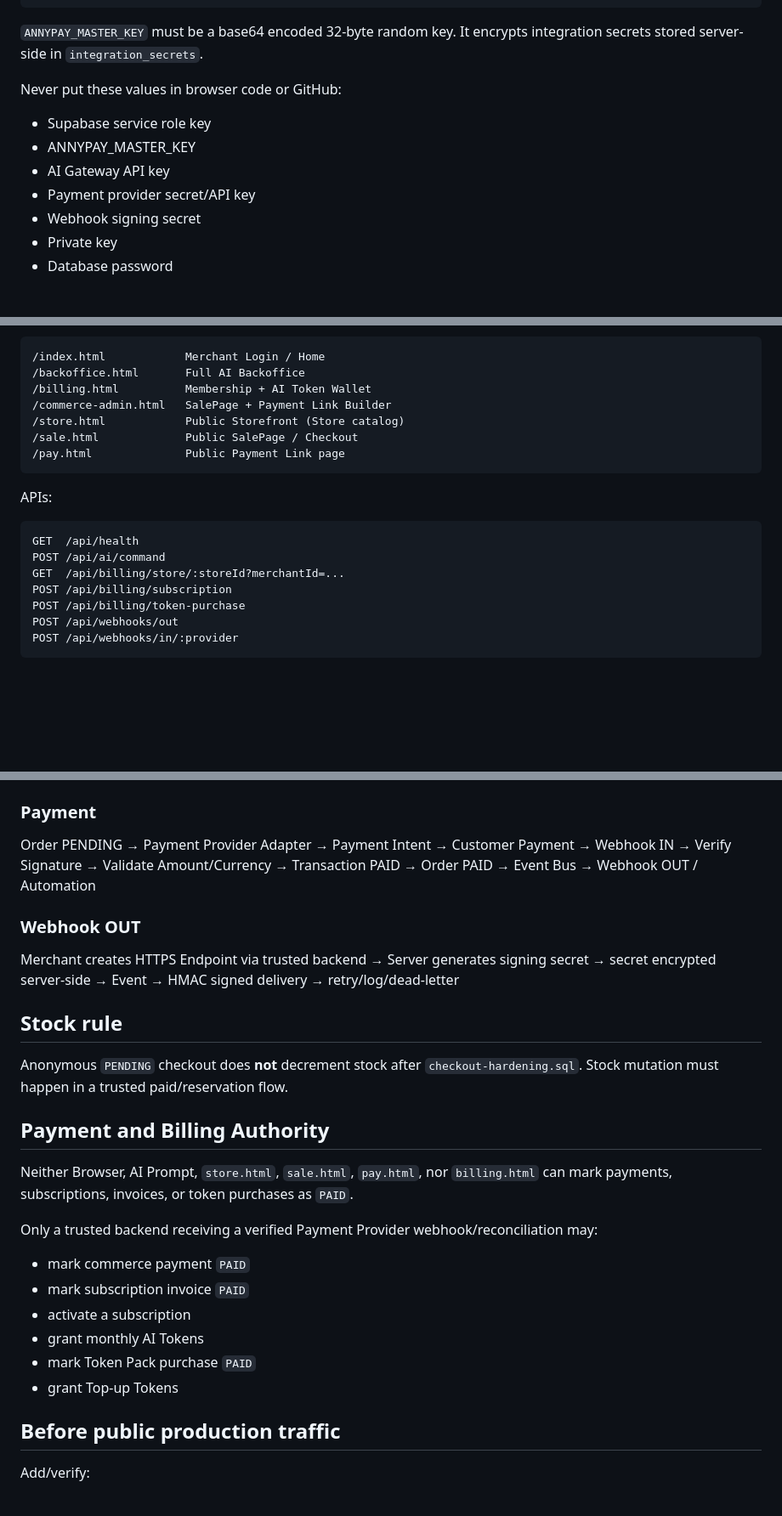
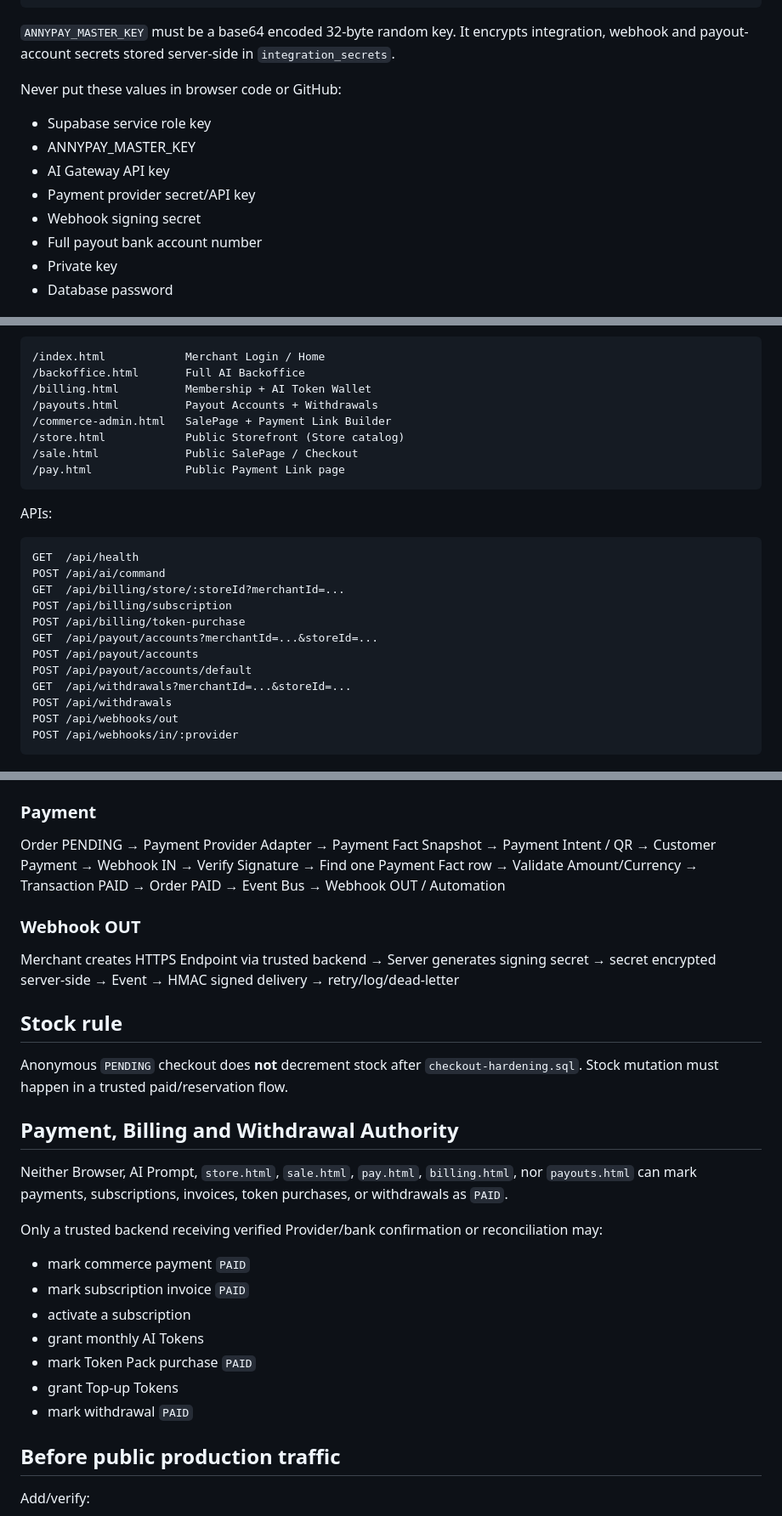
Before and after one commit to ceopop-gif/aiagentpayment, a Markdown page: database/INSTALL.md, 3 parts joined by grey strips. Shown at 85% size. Drawn GitHub-style; blank space fills up the shorter version.

````diff
--- a/database/INSTALL.md
+++ b/database/INSTALL.md
@@ -30,7 +32,7 @@ BILLING_PROVIDER
 PAYMENT_* variables required by the connected Provider Adapter
 ```
 
-`ANNYPAY_MASTER_KEY` must be a base64 encoded 32-byte random key. It encrypts integration secrets stored server-side in `integration_secrets`.
+`ANNYPAY_MASTER_KEY` must be a base64 encoded 32-byte random key. It encrypts integration, webhook and payout-account secrets stored server-side in `integration_secrets`.
 
 Never put these values in browser code or GitHub:
 
@@ -39,6 +41,7 @@ Never put these values in browser code or GitHub:
 - AI Gateway API key
 - Payment provider secret/API key
 - Webhook signing secret
+- Full payout bank account number
 - Private key
 - Database password
 
@@ -57,6 +60,7 @@ Important pages:
 /index.html            Merchant Login / Home
 /backoffice.html       Full AI Backoffice
 /billing.html          Membership + AI Token Wallet
+/payouts.html          Payout Accounts + Withdrawals
 /commerce-admin.html   SalePage + Payment Link Builder
 /store.html            Public Storefront (Store catalog)
 /sale.html             Public SalePage / Checkout
@@ -71,6 +75,11 @@ POST /api/ai/command
 GET  /api/billing/store/:storeId?merchantId=...
 POST /api/billing/subscription
 POST /api/billing/token-purchase
+GET  /api/payout/accounts?merchantId=...&storeId=...
+POST /api/payout/accounts
+POST /api/payout/accounts/default
+GET  /api/withdrawals?merchantId=...&storeId=...
+POST /api/withdrawals
 POST /api/webhooks/out
 POST /api/webhooks/in/:provider
 ```
@@ -176,7 +247,7 @@ Backoffice/Commerce Manager → Publish Store + SalePage → `sale.html?store=<s
 Backoffice/Commerce Manager → Payment Link → `pay.html?link=<slug>` → Customer details → Order record → `PENDING`
 
 ### Payment
-Order PENDING → Payment Provider Adapter → Payment Intent → Customer Payment → Webhook IN → Verify Signature → Validate Amount/Currency → Transaction PAID → Order PAID → Event Bus → Webhook OUT / Automation
+Order PENDING → Payment Provider Adapter → Payment Fact Snapshot → Payment Intent / QR → Customer Payment → Webhook IN → Verify Signature → Find one Payment Fact row → Validate Amount/Currency → Transaction PAID → Order PAID → Event Bus → Webhook OUT / Automation
 
 ### Webhook OUT
 Merchant creates HTTPS Endpoint via trusted backend → Server generates signing secret → secret encrypted server-side → Event → HMAC signed delivery → retry/log/dead-letter
@@ -185,11 +256,11 @@ Merchant creates HTTPS Endpoint via trusted backend → Server generates signing
 
 Anonymous `PENDING` checkout does **not** decrement stock after `checkout-hardening.sql`. Stock mutation must happen in a trusted paid/reservation flow.
 
-## Payment and Billing Authority
+## Payment, Billing and Withdrawal Authority
 
-Neither Browser, AI Prompt, `store.html`, `sale.html`, `pay.html`, nor `billing.html` can mark payments, subscriptions, invoices, or token purchases as `PAID`.
+Neither Browser, AI Prompt, `store.html`, `sale.html`, `pay.html`, `billing.html`, nor `payouts.html` can mark payments, subscriptions, invoices, token purchases, or withdrawals as `PAID`.
 
-Only a trusted backend receiving a verified Payment Provider webhook/reconciliation may:
+Only a trusted backend receiving verified Provider/bank confirmation or reconciliation may:
 
 - mark commerce payment `PAID`
 - mark subscription invoice `PAID`
@@ -197,6 +268,7 @@ Only a trusted backend receiving a verified Payment Provider webhook/reconciliat
 - grant monthly AI Tokens
 - mark Token Pack purchase `PAID`
 - grant Top-up Tokens
+- mark withdrawal `PAID`
 
 ## Before public production traffic
 
````
Also changed, not shown: other parts of database/INSTALL.md (+70 -2 lines).
